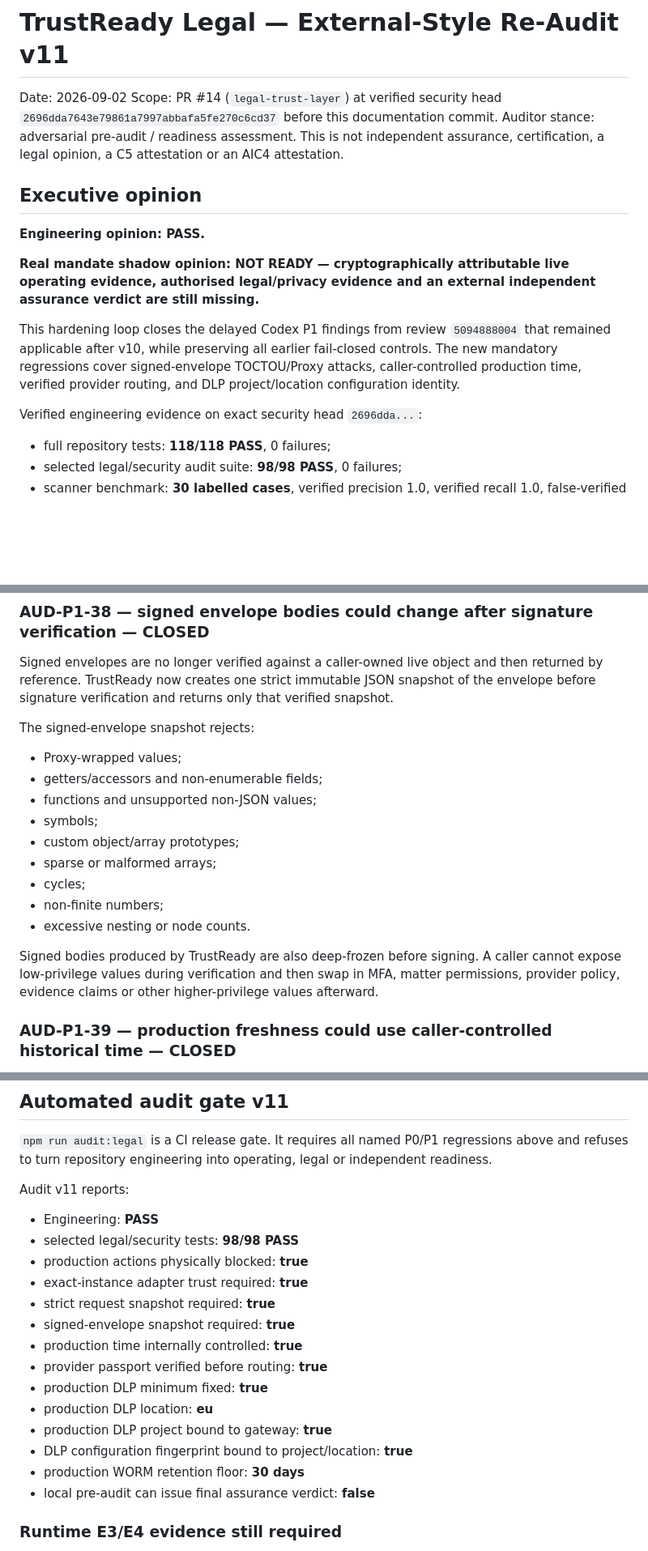
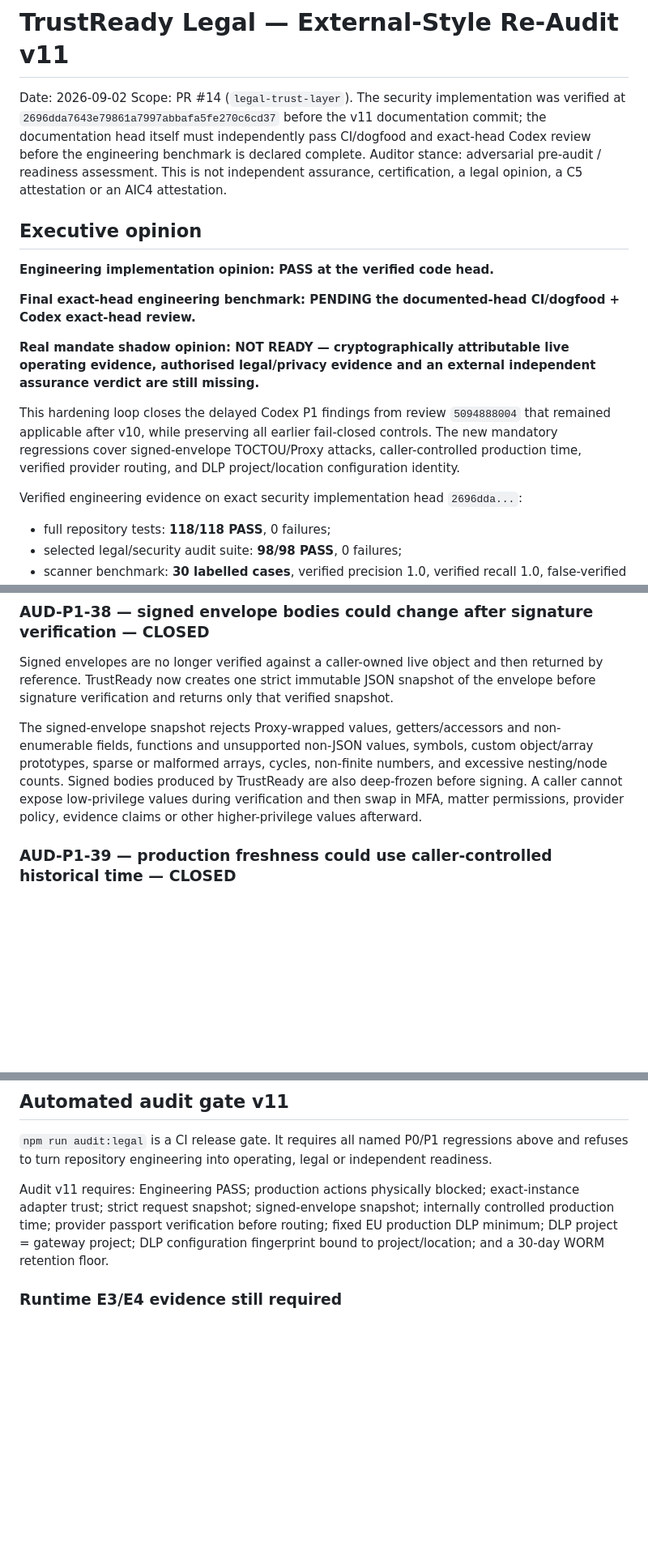
Before and after one commit to mikelninh/trustready, a Markdown page: architecture/legal-pre-audit-v2-2026-09-02.md, 3 parts joined by grey strips. Shown at 81% size. GitHub-like rendering; blank space fills up the shorter version.

Commit message:
Clarify v11 exact-head verification boundary

```diff
--- a/architecture/legal-pre-audit-v2-2026-09-02.md
+++ b/architecture/legal-pre-audit-v2-2026-09-02.md
@@ -1,18 +1,20 @@
 # TrustReady Legal — External-Style Re-Audit v11
 
 Date: 2026-09-02
-Scope: PR #14 (`legal-trust-layer`) at verified security head `2696dda7643e79861a7997abbafa5fe270c6cd37` before this documentation commit.
+Scope: PR #14 (`legal-trust-layer`). The security implementation was verified at `2696dda7643e79861a7997abbafa5fe270c6cd37` before the v11 documentation commit; the documentation head itself must independently pass CI/dogfood and exact-head Codex review before the engineering benchmark is declared complete.
 Auditor stance: adversarial pre-audit / readiness assessment. This is not independent assurance, certification, a legal opinion, a C5 attestation or an AIC4 attestation.
 
 ## Executive opinion
 
-**Engineering opinion: PASS.**
+**Engineering implementation opinion: PASS at the verified code head.**
+
+**Final exact-head engineering benchmark: PENDING the documented-head CI/dogfood + Codex exact-head review.**
 
 **Real mandate shadow opinion: NOT READY — cryptographically attributable live operating evidence, authorised legal/privacy evidence and an external independent assurance verdict are still missing.**
 
 This hardening loop closes the delayed Codex P1 findings from review `5094888004` that remained applicable after v10, while preserving all earlier fail-closed controls. The new mandatory regressions cover signed-envelope TOCTOU/Proxy attacks, caller-controlled production time, verified provider routing, and DLP project/location configuration identity.
 
-Verified engineering evidence on exact security head `2696dda...`:
+Verified engineering evidence on exact security implementation head `2696dda...`:
 
 - full repository tests: **118/118 PASS**, 0 failures;
 - selected legal/security audit suite: **98/98 PASS**, 0 failures;
@@ -39,19 +41,7 @@ Verified engineering evidence on exact security head `2696dda...`:
 ### AUD-P1-38 — signed envelope bodies could change after signature verification — CLOSED
 Signed envelopes are no longer verified against a caller-owned live object and then returned by reference. TrustReady now creates one strict immutable JSON snapshot of the envelope before signature verification and returns only that verified snapshot.
 
-The signed-envelope snapshot rejects:
-
-- Proxy-wrapped values;
-- getters/accessors and non-enumerable fields;
-- functions and unsupported non-JSON values;
-- symbols;
-- custom object/array prototypes;
-- sparse or malformed arrays;
-- cycles;
-- non-finite numbers;
-- excessive nesting or node counts.
-
-Signed bodies produced by TrustReady are also deep-frozen before signing. A caller cannot expose low-privilege values during verification and then swap in MFA, matter permissions, provider policy, evidence claims or other higher-privilege values afterward.
+The signed-envelope snapshot rejects Proxy-wrapped values, getters/accessors and non-enumerable fields, functions and unsupported non-JSON values, symbols, custom object/array prototypes, sparse or malformed arrays, cycles, non-finite numbers, and excessive nesting/node counts. Signed bodies produced by TrustReady are also deep-frozen before signing. A caller cannot expose low-privilege values during verification and then swap in MFA, matter permissions, provider policy, evidence claims or other higher-privilege values afterward.
 
 ### AUD-P1-39 — production freshness could use caller-controlled historical time — CLOSED
 `runGcpMandateShadowPipeline` no longer accepts caller-controlled `now` or `clock`. Supplying either causes `CALLER_TIME_DENIED` before any trust decision or external security I/O.
@@ -128,22 +116,7 @@ This is **engineering proof**. It does not prove that a live Bao deployment curr
 
 `npm run audit:legal` is a CI release gate. It requires all named P0/P1 regressions above and refuses to turn repository engineering into operating, legal or independent readiness.
 
-Audit v11 reports:
-
-- Engineering: **PASS**
-- selected legal/security tests: **98/98 PASS**
-- production actions physically blocked: **true**
-- exact-instance adapter trust required: **true**
-- strict request snapshot required: **true**
-- signed-envelope snapshot required: **true**
-- production time internally controlled: **true**
-- provider passport verified before routing: **true**
-- production DLP minimum fixed: **true**
-- production DLP location: **eu**
-- production DLP project bound to gateway: **true**
-- DLP configuration fingerprint bound to project/location: **true**
-- production WORM retention floor: **30 days**
-- local pre-audit can issue final assurance verdict: **false**
+Audit v11 requires: Engineering PASS; production actions physically blocked; exact-instance adapter trust; strict request snapshot; signed-envelope snapshot; internally controlled production time; provider passport verification before routing; fixed EU production DLP minimum; DLP project = gateway project; DLP configuration fingerprint bound to project/location; and a 30-day WORM retention floor.
 
 ### Runtime E3/E4 evidence still required
 
```
Also changed, not shown: other parts of architecture/legal-pre-audit-v2-2026-09-02.md (+3 -4 lines).
